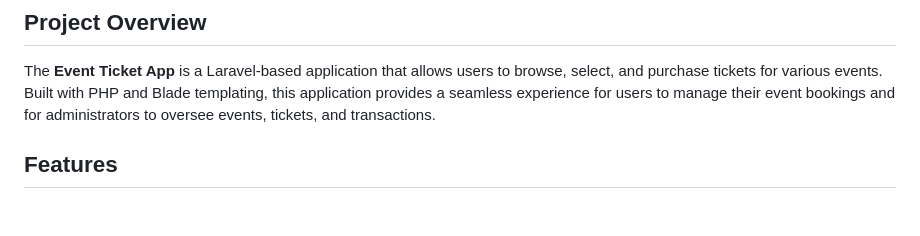
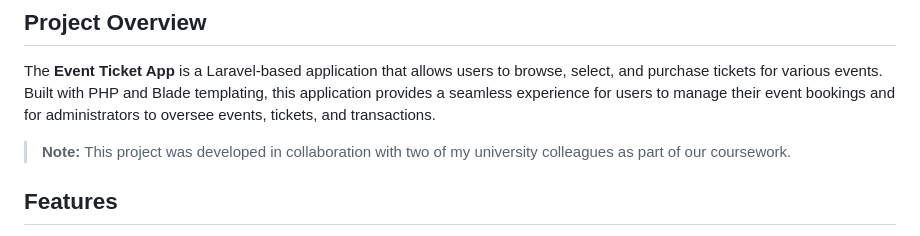
Before and after one commit to iliesdragos/Event-Ticket-App, a Markdown page: README.md, the part around the change. GitHub-like rendering; blank space fills up the shorter version.

```diff
--- a/README.md
+++ b/README.md
@@ -8,6 +8,8 @@
 ## Project Overview
 
 The **Event Ticket App** is a Laravel-based application that allows users to browse, select, and purchase tickets for various events. Built with PHP and Blade templating, this application provides a seamless experience for users to manage their event bookings and for administrators to oversee events, tickets, and transactions.
+
+> **Note:** This project was developed in collaboration with two of my university colleagues as part of our coursework.
 
 ## Features
 
```
